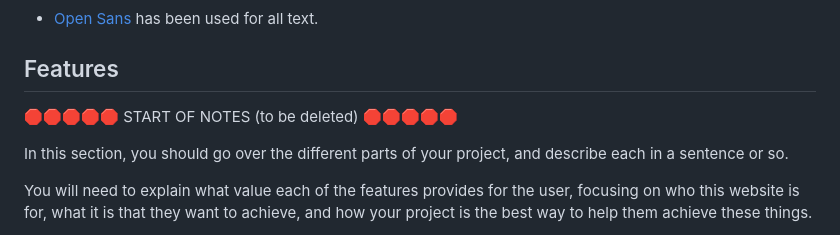
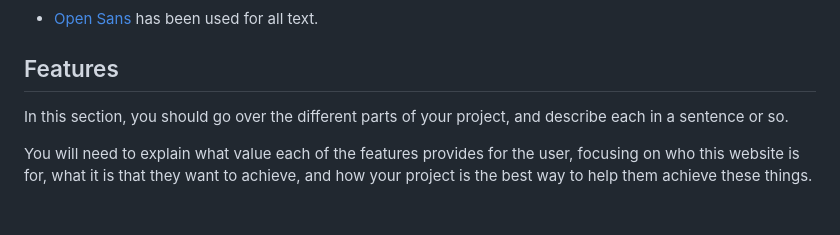
Before and after one commit to Adam-Alive/name-the-flag-game, a Markdown page: README.md, the part around the change. Rendered like a GitHub page; blank space fills up the shorter version.

```diff
--- a/README.md
+++ b/README.md
@@ -47,8 +47,6 @@ A darker blue seemed appropriate for the answer buttons with a slightly lighter
 - [Open Sans](https://fonts.google.com/specimen/Open+Sans) has been used for all text.
 
 ## Features
-
-🛑🛑🛑🛑🛑 START OF NOTES (to be deleted) 🛑🛑🛑🛑🛑
 
 In this section, you should go over the different parts of your project,
 and describe each in a sentence or so.
```
